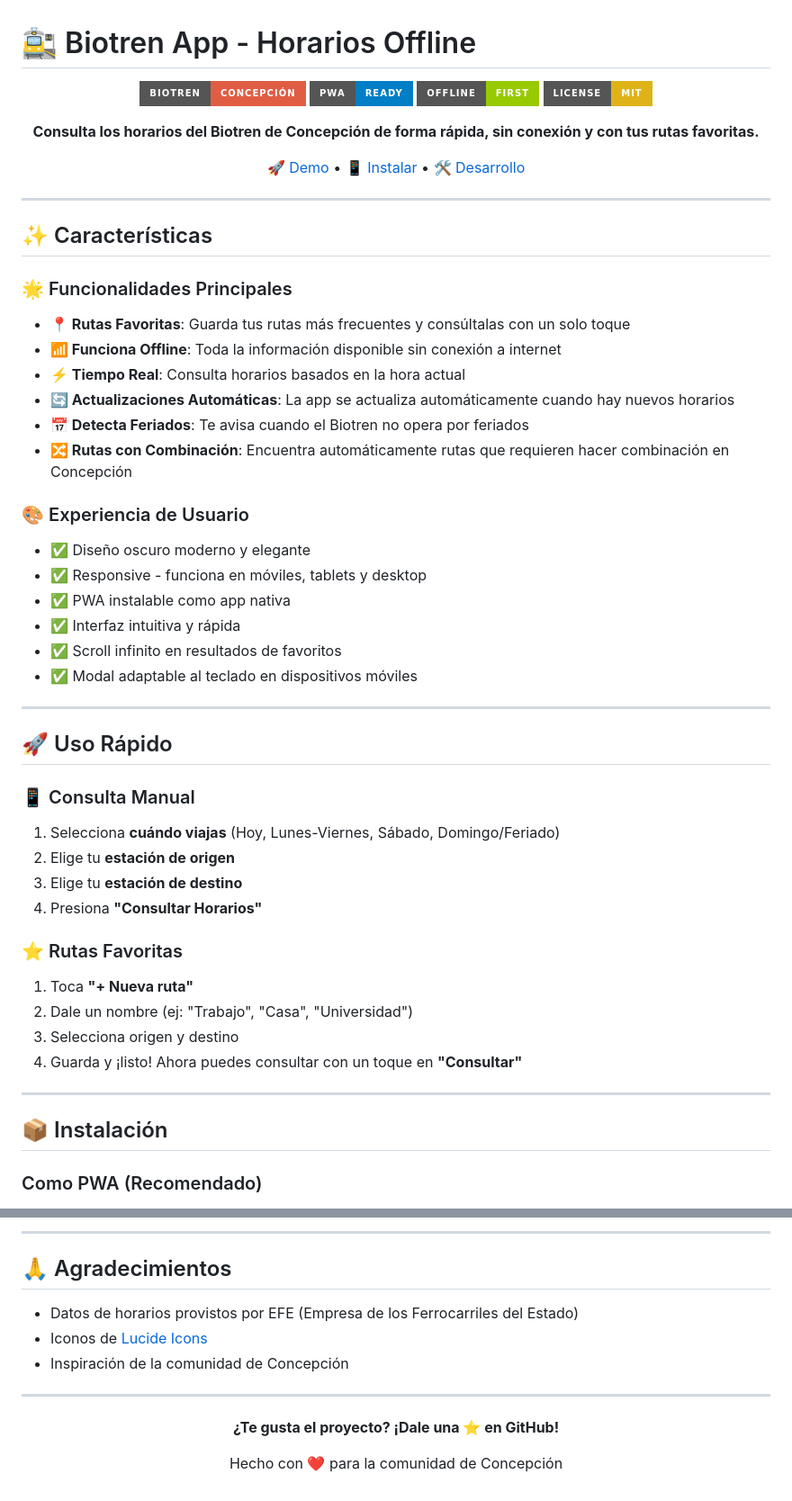
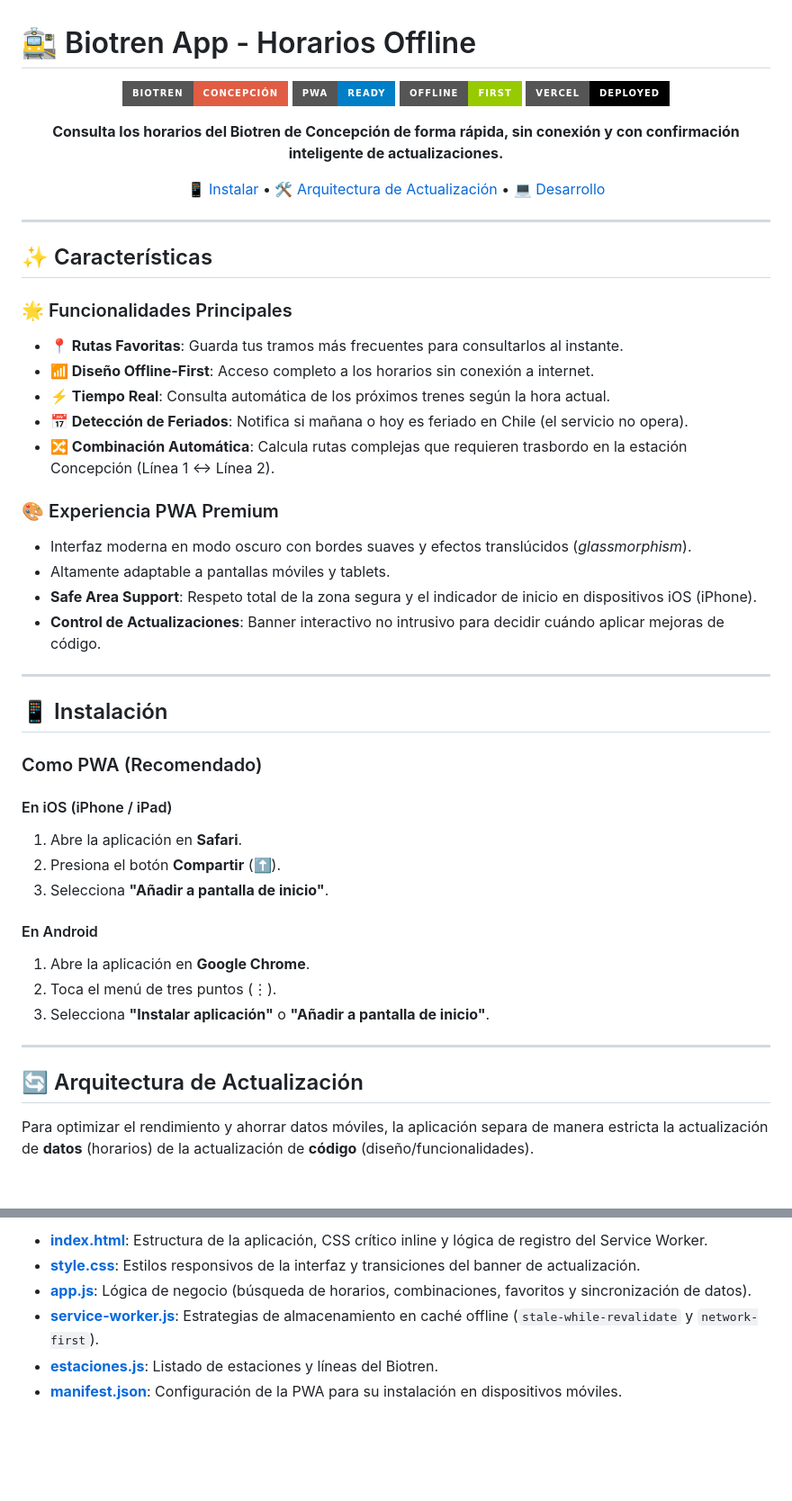
Before and after one commit to lInightshadowIl/app-efe, a Markdown page: README.md, 2 parts joined by grey strips. Shown at 90% size. Rendered like a GitHub page; badges without logos; blank space fills up the shorter version.

```diff
--- a/README.md
+++ b/README.md
@@ -5,11 +5,11 @@
 ![Biotren](https://img.shields.io/badge/Biotren-Concepción-red?style=for-the-badge)
 ![PWA](https://img.shields.io/badge/PWA-Ready-blue?style=for-the-badge)
 ![Offline](https://img.shields.io/badge/Offline-First-green?style=for-the-badge)
-![License](https://img.shields.io/badge/License-MIT-yellow?style=for-the-badge)
+![Vercel](https://img.shields.io/badge/Vercel-Deployed-black?style=for-the-badge)
 
-**Consulta los horarios del Biotren de Concepción de forma rápida, sin conexión y con tus rutas favoritas.**
+**Consulta los horarios del Biotren de Concepción de forma rápida, sin conexión y con confirmación inteligente de actualizaciones.**
 
-[🚀 Demo](#) • [📱 Instalar](#instalación) • [🛠️ Desarrollo](#desarrollo)
+[📱 Instalar](#-instalación) • [🛠️ Arquitectura de Actualización](#-arquitectura-de-actualización) • [💻 Desarrollo](#-desarrollo-local)
 
 </div>
 
@@ -18,44 +18,37 @@
 ## ✨ Características
 
 ### 🌟 Funcionalidades Principales
+- **📍 Rutas Favoritas**: Guarda tus tramos más frecuentes para consultarlos al instante.
+- **📶 Diseño Offline-First**: Acceso completo a los horarios sin conexión a internet.
+- **⚡ Tiempo Real**: Consulta automática de los próximos trenes según la hora actual.
+- **📅 Detección de Feriados**: Notifica si mañana o hoy es feriado en Chile (el servicio no opera).
+- **🔀 Combinación Automática**: Calcula rutas complejas que requieren trasbordo en la estación Concepción (Línea 1 <-> Línea 2).
 
-- **📍 Rutas Favoritas**: Guarda tus rutas más frecuentes y consúltalas con un solo toque
-- **📶 Funciona Offline**: Toda la información disponible sin conexión a internet
-- **⚡ Tiempo Real**: Consulta horarios basados en la hora actual
-- **🔄 Actualizaciones Automáticas**: La app se actualiza automáticamente cuando hay nuevos horarios
-- **📅 Detecta Feriados**: Te avisa cuando el Biotren no opera por feriados
-- **🔀 Rutas con Combinación**: Encuentra automáticamente rutas que requieren hacer combinación en Concepción
-
-### 🎨 Experiencia de Usuario
-
-- ✅ Diseño oscuro moderno y elegante
-- ✅ Responsive - funciona en móviles, tablets y desktop
-- ✅ PWA instalable como app nativa
-- ✅ Interfaz intuitiva y rápida
-- ✅ Scroll infinito en resultados de favoritos
-- ✅ Modal adaptable al teclado en dispositivos móviles
+### 🎨 Experiencia PWA Premium
+- Interfaz moderna en modo oscuro con bordes suaves y efectos translúcidos (*glassmorphism*).
+- Altamente adaptable a pantallas móviles y tablets.
+- **Safe Area Support**: Respeto total de la zona segura y el indicador de inicio en dispositivos iOS (iPhone).
+- **Control de Actualizaciones**: Banner interactivo no intrusivo para decidir cuándo aplicar mejoras de código.
 
 ---
 
-## 🚀 Uso Rápido
+## 📱 Instalación
 
-### 📱 Consulta Manual
+### Como PWA (Recomendado)
 
-1. Selecciona **cuándo viajas** (Hoy, Lunes-Viernes, Sábado, Domingo/Feriado)
-2. Elige tu **estación de origen**
-3. Elige tu **estación de destino**
-4. Presiona **"Consultar Horarios"**
+#### En iOS (iPhone / iPad)
+1. Abre la aplicación en **Safari**.
+2. Presiona el botón **Compartir** (⬆️).
+3. Selecciona **"Añadir a pantalla de inicio"**.
 
-### ⭐ Rutas Favoritas
-
-1. Toca **"+ Nueva ruta"**
-2. Dale un nombre (ej: "Trabajo", "Casa", "Universidad")
-3. Selecciona origen y destino
-4. Guarda y ¡listo! Ahora puedes consultar con un toque en **"Consultar"**
+#### En Android
+1. Abre la aplicación en **Google Chrome**.
+2. Toca el menú de tres puntos (⋮).
+3. Selecciona **"Instalar aplicación"** o **"Añadir a pantalla de inicio"**.
 
 ---
 
-## 📦 Instalación
+## 🔄 Arquitectura de Actualización
 
-### Como PWA (Recomendado)
+Para optimizar el rendimiento y ahorrar datos móviles, la aplicación separa de manera estricta la actualización de **datos** (horarios) de la actualización de **código** (diseño/funcionalidades).
 
@@ -231,17 +112,6 @@ Este proyecto está bajo la Licencia MIT - ver el archivo [LICENSE](LICENSE) par
----
-
-## 🙏 Agradecimientos
-
-- Datos de horarios provistos por EFE (Empresa de los Ferrocarriles del Estado)
-- Iconos de [Lucide Icons](https://lucide.dev/)
-- Inspiración de la comunidad de Concepción
-
----
-
-<div align="center">
-
-**¿Te gusta el proyecto? ¡Dale una ⭐ en GitHub!**
-
-Hecho con ❤️ para la comunidad de Concepción
-
-</div>
+* **[index.html](file:///c:/Users/night-ghost/Desktop/awds/app-efe-main/index.html)**: Estructura de la aplicación, CSS crítico inline y lógica de registro del Service Worker.
+* **[style.css](file:///c:/Users/night-ghost/Desktop/awds/app-efe-main/style.css)**: Estilos responsivos de la interfaz y transiciones del banner de actualización.
+* **[app.js](file:///c:/Users/night-ghost/Desktop/awds/app-efe-main/app.js)**: Lógica de negocio (búsqueda de horarios, combinaciones, favoritos y sincronización de datos).
+* **[service-worker.js](file:///c:/Users/night-ghost/Desktop/awds/app-efe-main/service-worker.js)**: Estrategias de almacenamiento en caché offline (`stale-while-revalidate` y `network-first`).
+* **[estaciones.js](file:///c:/Users/night-ghost/Desktop/awds/app-efe-main/estaciones.js)**: Listado de estaciones y líneas del Biotren.
+* **[manifest.json](file:///c:/Users/night-ghost/Desktop/awds/app-efe-main/manifest.json)**: Configuración de la PWA para su instalación en dispositivos móviles.
```
Also changed, not shown: other parts of README.md (+43 -155 lines).
